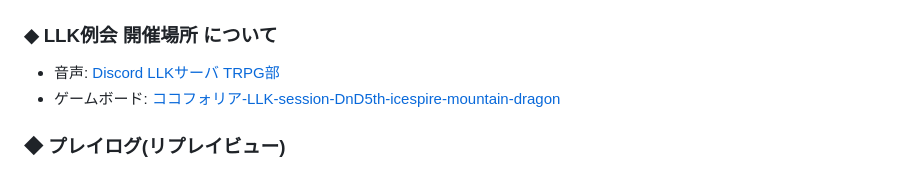
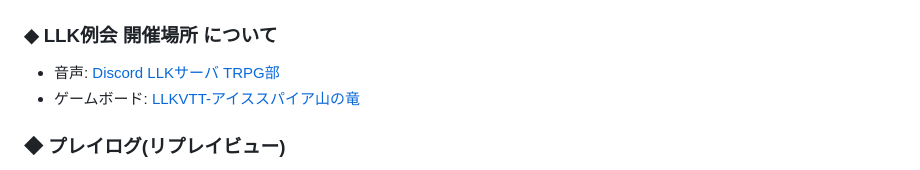
Before and after one commit to ezmscrap/LLK-session-DnD5th-icespire-mountain-dragon, a Markdown page: docs/README.md, the part around the change. Rendered like a GitHub page.

Commit message:
update: ゲームボードをLLKVTTに変更

```diff
--- a/docs/README.md
+++ b/docs/README.md
@@ -36,7 +36,7 @@
 
 ### ◆ LLK例会 開催場所 について
 - 音声: [Discord LLKサーバ TRPG部](https://discord.com/channels/837718586868236378/837719282024185926)
-- ゲームボード: [ココフォリア-LLK-session-DnD5th-icespire-mountain-dragon](https://ccfolia.com/rooms/Uly6S0Acp)
+- ゲームボード: [LLKVTT-アイススパイア山の竜](https://llkdn.com/app/trpg/vtt/?room=48f91291-3b9e-447b-9bb3-321e59b7d352)
 
 ### ◆ プレイログ(リプレイビュー)
 - [2026年1月25日 シナリオ「怒りの丘」](https://llkdn.com/trpg/dnd/replay/icespire-mountain-dragon/20260125-session01.html)
```
